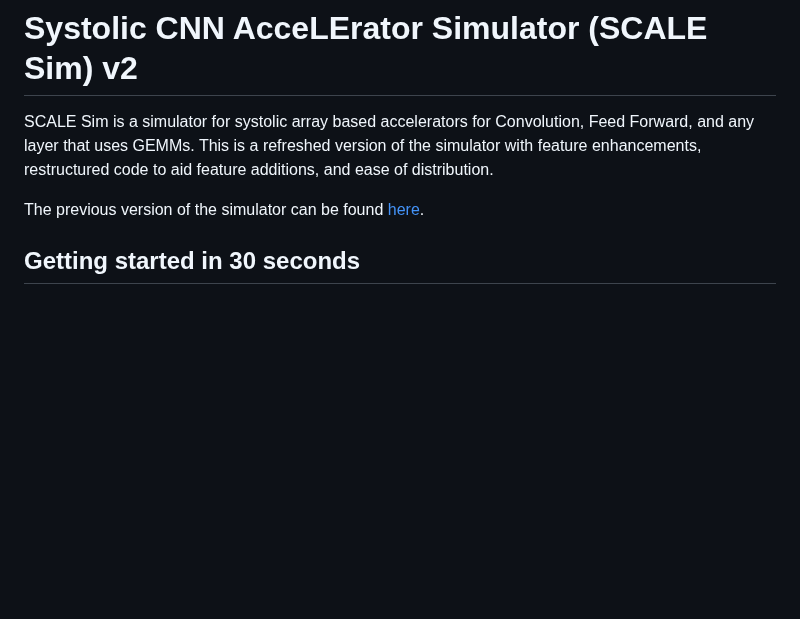
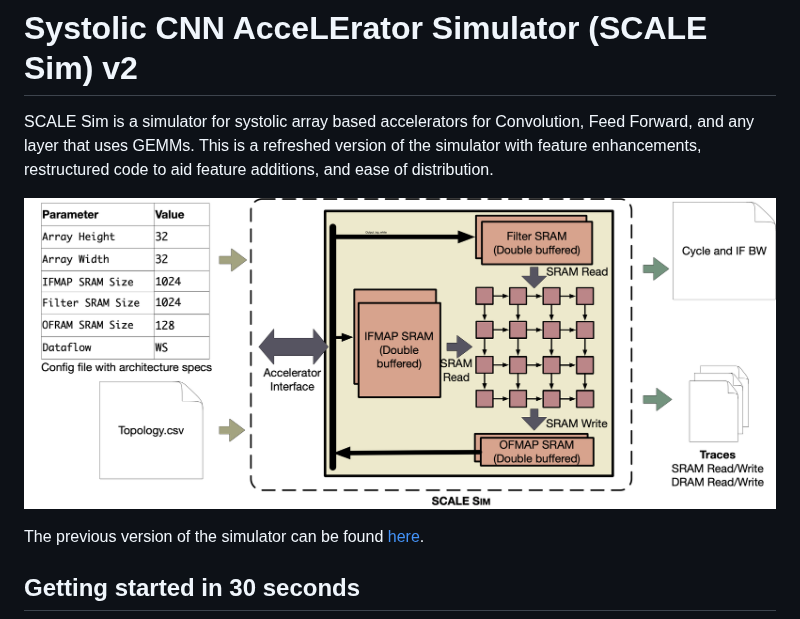
Before and after one commit to scalesim-project/scale-sim-v2, a Markdown page: README.md, the part around the change. GitHub-like rendering; pictures changed too: documentation/resources/scalesim-overview.png (added); blank space fills up the shorter version.

Commit message:
Added overview figure

```diff
--- a/README.md
+++ b/README.md
@@ -2,6 +2,8 @@
 
 SCALE Sim is a simulator for systolic array based accelerators for Convolution, Feed Forward, and any layer that uses GEMMs.
 This is a refreshed version of the simulator with feature enhancements, restructured code to aid feature additions, and ease of distribution.
+
+![scalesim overview](https://github.com/scalesim-project/scale-sim-v2/blob/main/documentation/resources/scalesim-overview.png "sample config")
 
 The previous version of the simulator can be found [here](https://github.com/ARM-software/SCALE-Sim).
 
```
